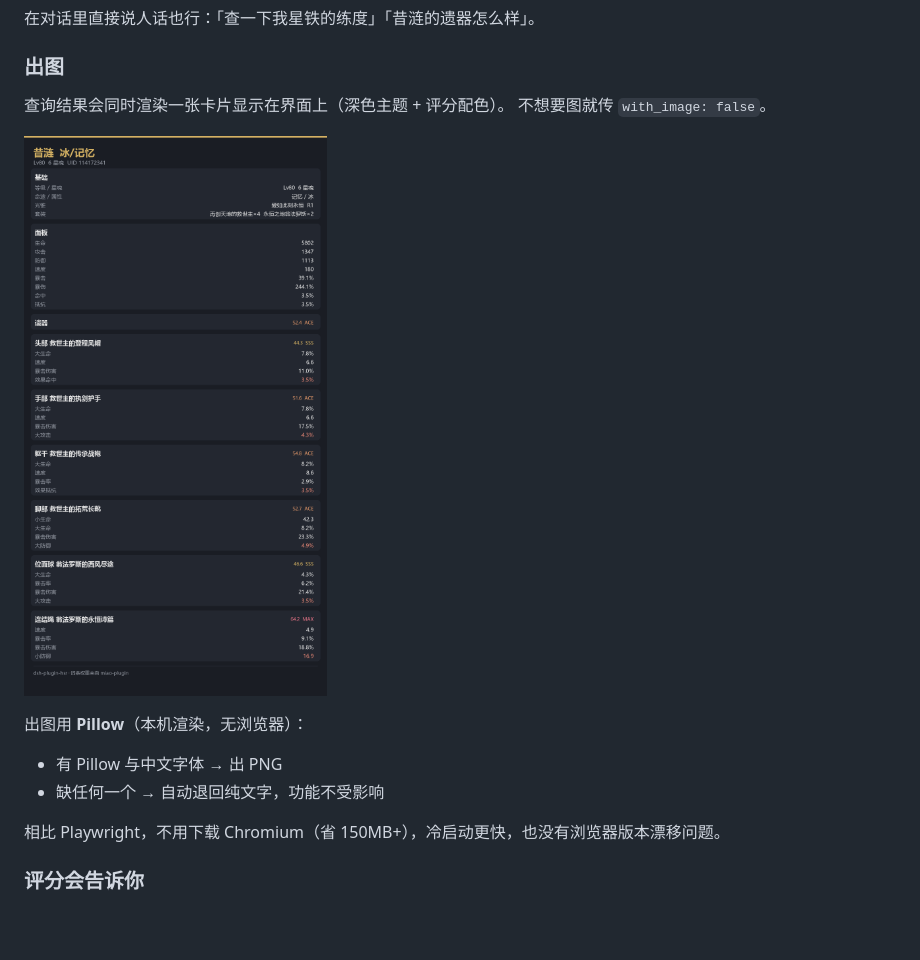
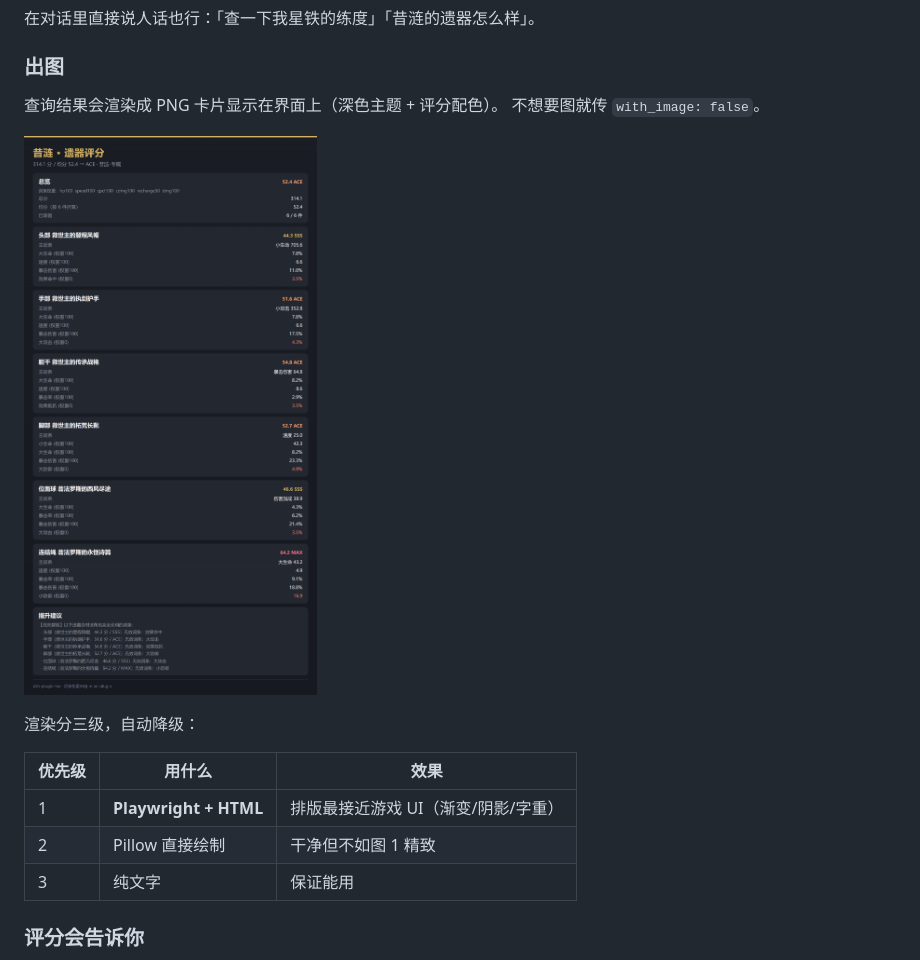
Before and after one commit to jinyiwei2012/dsh-plugin-hsr, a Markdown page: README.md, the part around the change. GitHub-like rendering; pictures changed too: docs/screenshot-html.png (added), docs/screenshot-panel.png (deleted); blank space fills up the shorter version.

```diff
--- a/README.md
+++ b/README.md
@@ -26,17 +26,18 @@ sr 末日         末日幻影战绩（需要登录）
 
 ### 出图
 
-查询结果会同时渲染一张卡片显示在界面上（深色主题 + 评分配色）。
+查询结果会渲染成 PNG 卡片显示在界面上（深色主题 + 评分配色）。
 不想要图就传 `with_image: false`。
 
-![遗器评分示例](docs/screenshot-panel.png)
+![遗器评分示例](docs/screenshot-html.png)
 
-出图用 **Pillow**（本机渲染，无浏览器）：
+渲染分三级，自动降级：
 
-- 有 Pillow 与中文字体 → 出 PNG
-- 缺任何一个 → 自动退回纯文字，功能不受影响
-
-相比 Playwright，不用下载 Chromium（省 150MB+），冷启动更快，也没有浏览器版本漂移问题。
+| 优先级 | 用什么 | 效果 |
+|---|---|---|
+| 1 | **Playwright + HTML** | 排版最接近游戏 UI（渐变/阴影/字重） |
+| 2 | Pillow 直接绘制 | 干净但不如图 1 精致 |
+| 3 | 纯文字 | 保证能用 |
 
 ### 评分会告诉你
 
```
Also changed, not shown: 6 other files.
